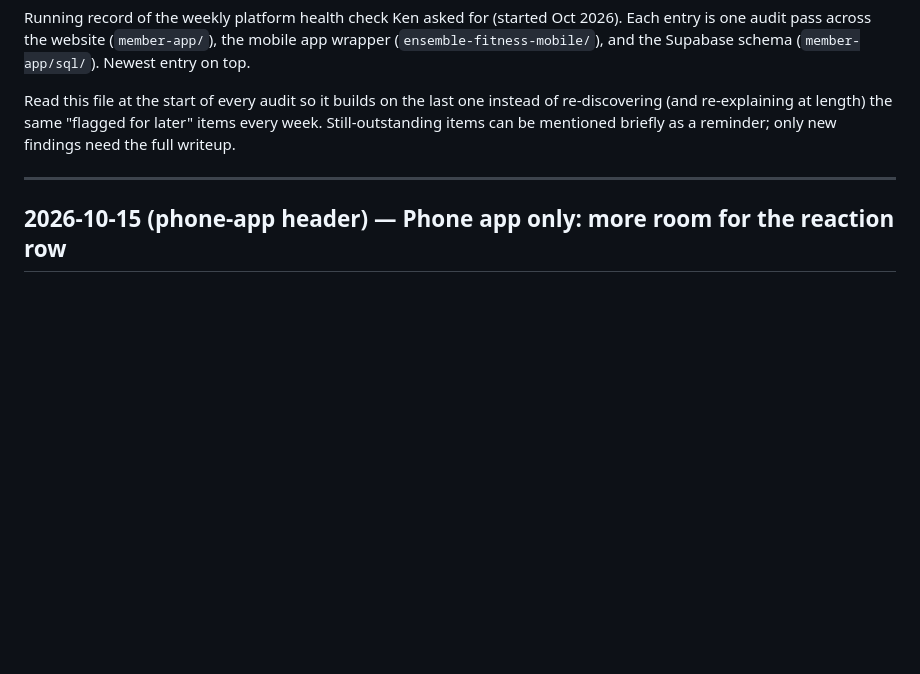
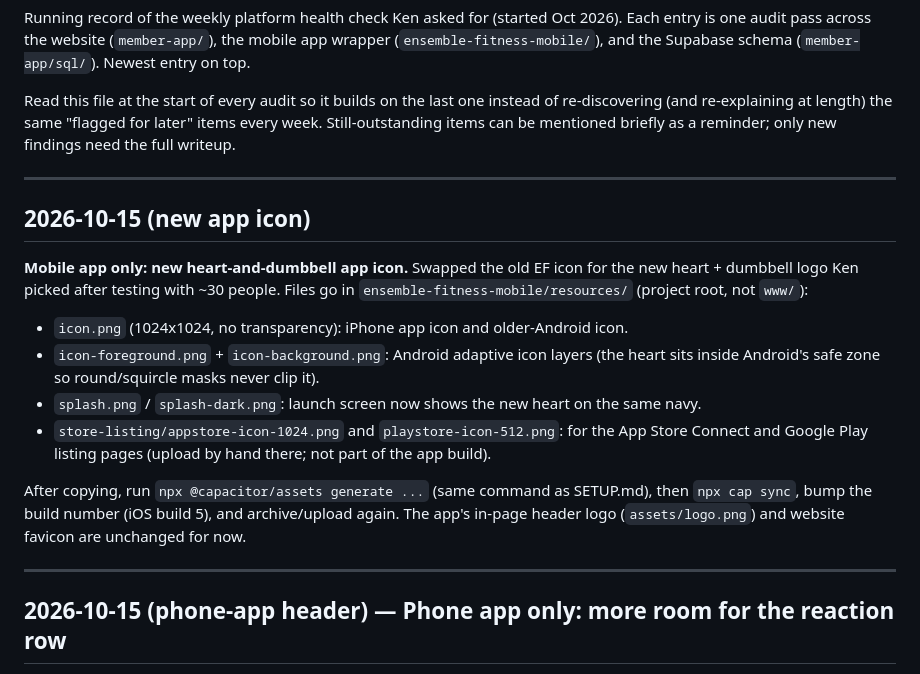
Before and after one commit to kfewell0420/ensemble-fitness-app, a Markdown page: SCALE_AUDIT_LOG.md, the part around the change. Drawn GitHub-style; blank space fills up the shorter version.

Commit message:
New logo

```diff
--- a/SCALE_AUDIT_LOG.md
+++ b/SCALE_AUDIT_LOG.md
@@ -12,6 +12,24 @@ briefly as a reminder; only new findings need the full writeup.
 
 ---
 
+## 2026-10-15 (new app icon)
+
+**Mobile app only: new heart-and-dumbbell app icon.** Swapped the old EF icon for the
+new heart + dumbbell logo Ken picked after testing with ~30 people. Files go in
+`ensemble-fitness-mobile/resources/` (project root, not `www/`):
+
+- `icon.png` (1024x1024, no transparency): iPhone app icon and older-Android icon.
+- `icon-foreground.png` + `icon-background.png`: Android adaptive icon layers (the heart
+  sits inside Android's safe zone so round/squircle masks never clip it).
+- `splash.png` / `splash-dark.png`: launch screen now shows the new heart on the same navy.
+- `store-listing/appstore-icon-1024.png` and `playstore-icon-512.png`: for the App Store
+  Connect and Google Play listing pages (upload by hand there; not part of the app build).
+
+After copying, run `npx @capacitor/assets generate ...` (same command as SETUP.md), then
+`npx cap sync`, bump the build number (iOS build 5), and archive/upload again. The app's
+in-page header logo (`assets/logo.png`) and website favicon are unchanged for now.
+
+---
 ## 2026-10-15 (phone-app header) — Phone app only: more room for the reaction row
 
 - Ken's iPhone (TestFlight) showed the thumbs / heart / muscle / comment row under each post slightly cut off. feed.html now detects when it runs inside the phone app (Capacitor adds `ef-native` to the page; the website never gets it) and, only there: hides the two hearts, moves the "💗 💍 🤝 ?" pill onto the same line as "Ensemble Fitness" at the right edge, trims the bar's bottom padding, makes the Healthy Meal Preps pill shorter (smaller salad icon, less padding) and tightens the story row's spacing.
```
